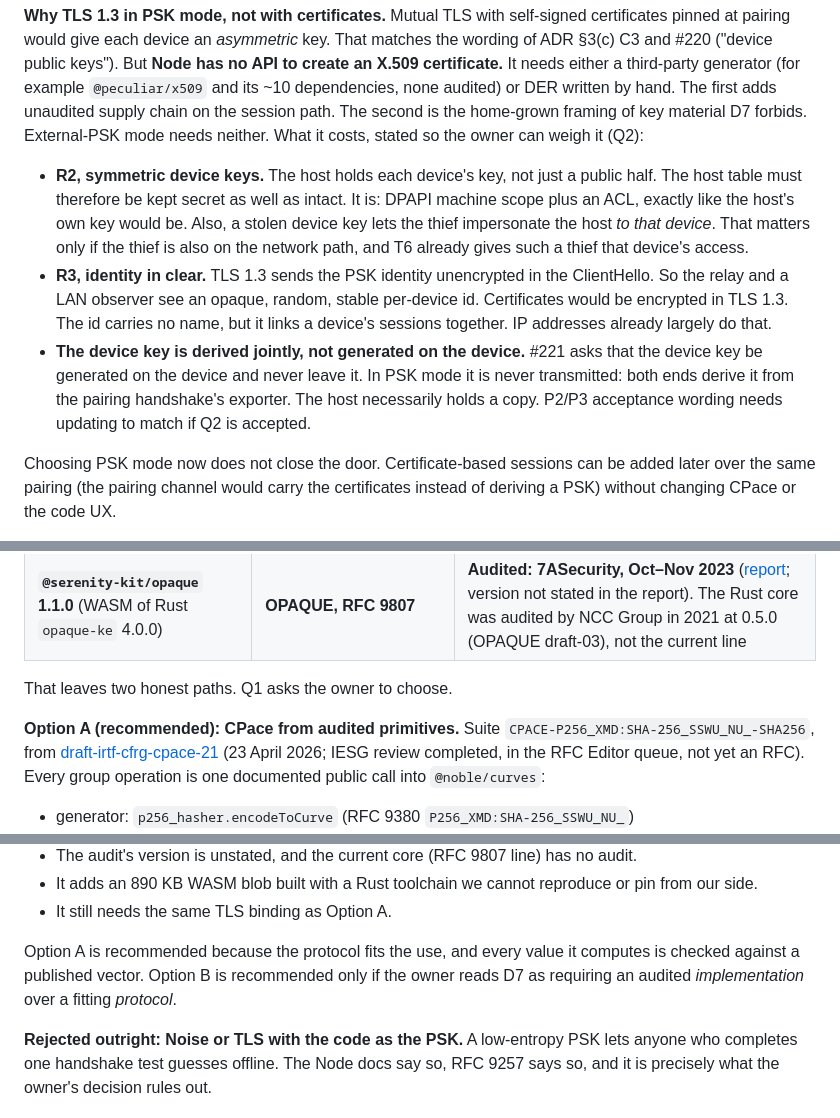
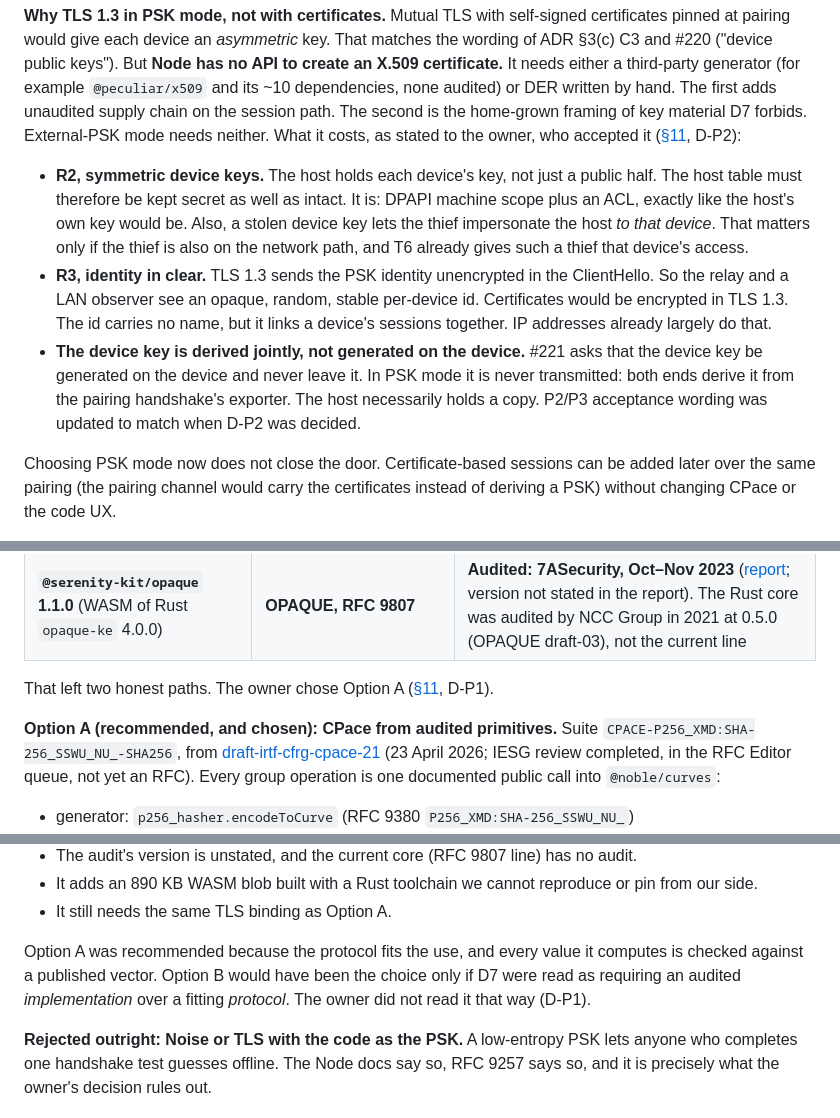
Before and after one commit to JINA-CODE-SYSTEMS/tally-mcp-server, a Markdown page: docs/dev/remote-channel-design.md, 3 parts joined by grey strips. Rendered like a GitHub page.

```diff
--- a/docs/dev/remote-channel-design.md
+++ b/docs/dev/remote-channel-design.md
@@ -143,7 +147,7 @@ at pairing would give each device an *asymmetric* key. That matches the wording
 either a third-party generator (for example `@peculiar/x509` and its ~10 dependencies, none
 audited) or DER written by hand. The first adds unaudited supply chain on the session path. The
 second is the home-grown framing of key material D7 forbids. External-PSK mode needs neither.
-What it costs, stated so the owner can weigh it (Q2):
+What it costs, as stated to the owner, who accepted it ([§11](#11-owner-decisions), D-P2):
 
 - **R2, symmetric device keys.** The host holds each device's key, not just a public half. The host
   table must therefore be kept secret as well as intact. It is: DPAPI machine scope plus an ACL,
@@ -157,7 +161,7 @@ What it costs, stated so the owner can weigh it (Q2):
 - **The device key is derived jointly, not generated on the device.** #221 asks that the device key
   be generated on the device and never leave it. In PSK mode it is never transmitted: both ends
   derive it from the pairing handshake's exporter. The host necessarily holds a copy. P2/P3
-  acceptance wording needs updating to match if Q2 is accepted.
+  acceptance wording was updated to match when D-P2 was decided.
 
 Choosing PSK mode now does not close the door. Certificate-based sessions can be added later over
 the same pairing (the pairing channel would carry the certificates instead of deriving a PSK)
@@ -211,9 +215,9 @@ Each candidate's own README says it is unaudited, or it is years out of date:
 | `pake-cpace`, `pakery-cpace` (Rust); `filippo.io/cpace` (Go) | CPace, old drafts or experimental | Unaudited |
 | **`@serenity-kit/opaque` 1.1.0** (WASM of Rust `opaque-ke` 4.0.0) | **OPAQUE, RFC 9807** | **Audited: 7ASecurity, Oct–Nov 2023** ([report](https://7asecurity.com/reports/pentest-report-opaque.pdf); version not stated in the report). The Rust core was audited by NCC Group in 2021 at 0.5.0 (OPAQUE draft-03), not the current line |
 
-That leaves two honest paths. Q1 asks the owner to choose.
+That left two honest paths. The owner chose Option A ([§11](#11-owner-decisions), D-P1).
 
-**Option A (recommended): CPace from audited primitives.** Suite
+**Option A (recommended, and chosen): CPace from audited primitives.** Suite
 `CPACE-P256_XMD:SHA-256_SSWU_NU_-SHA256`, from
 [draft-irtf-cfrg-cpace-21](https://www.ietf.org/archive/id/draft-irtf-cfrg-cpace-21.txt)
 (23 April 2026; IESG review completed, in the RFC Editor queue, not yet an RFC). Every group
@@ -257,9 +261,9 @@ and it needs no PAKE glue of ours. Against it:
 - It adds an 890 KB WASM blob built with a Rust toolchain we cannot reproduce or pin from our side.
 - It still needs the same TLS binding as Option A.
 
-Option A is recommended because the protocol fits the use, and every value it computes is checked
-against a published vector. Option B is recommended only if the owner reads D7 as requiring an
-audited *implementation* over a fitting *protocol*.
+Option A was recommended because the protocol fits the use, and every value it computes is checked
+against a published vector. Option B would have been the choice only if D7 were read as requiring
+an audited *implementation* over a fitting *protocol*. The owner did not read it that way (D-P1).
 
 **Rejected outright: Noise or TLS with the code as the PSK.** A low-entropy PSK lets anyone who
 completes one handshake test guesses offline. The Node docs say so, RFC 9257 says so, and it is
```
Also changed, not shown: other parts of docs/dev/remote-channel-design.md (+63 -25 lines).
